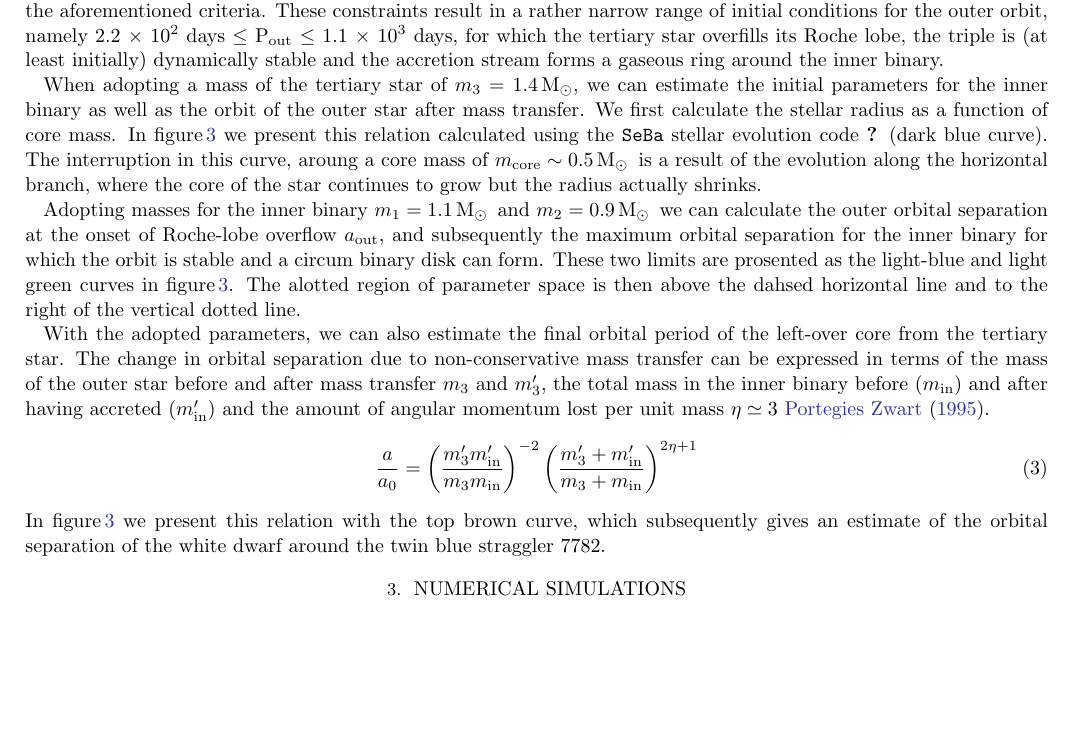
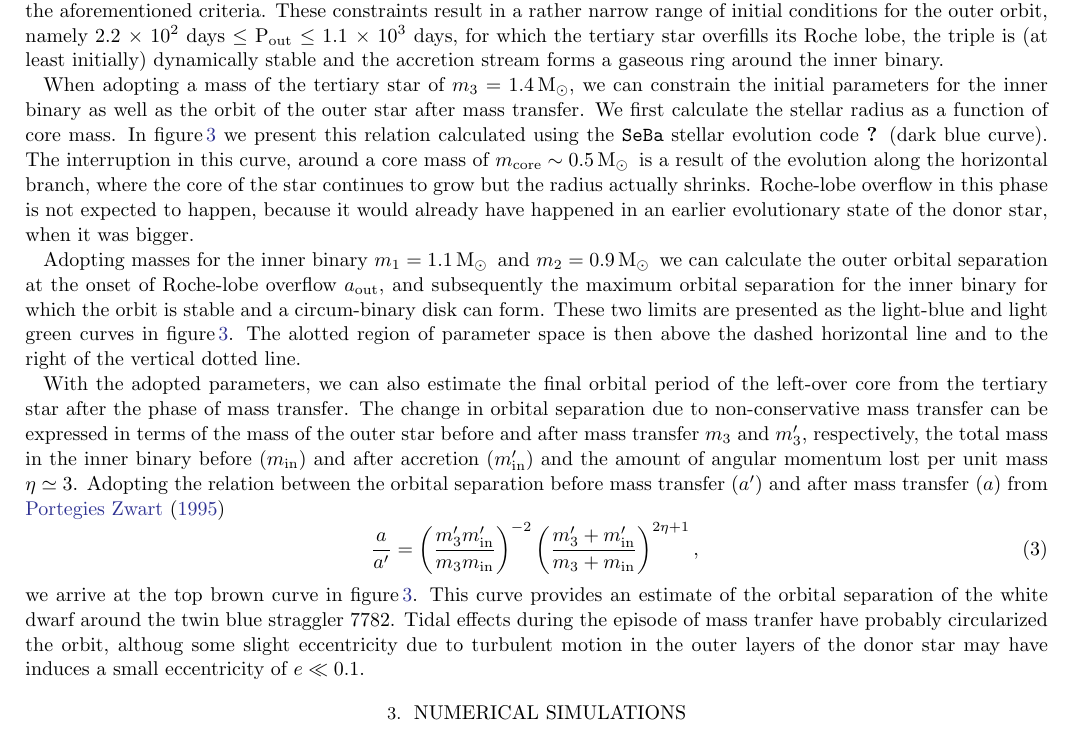
Before and after one commit to nwcleigh/Double_BS_Binaries, a LaTeX paper (BSS7782.tex): part of page 4 of 11, cut so that both start at the same text, the shorter picture padded with empty space. Compiled offline with pdfLaTeX.

Commit message:
worked on text

```diff
--- a/BSS7782.tex
+++ b/BSS7782.tex
@@ -517,42 +518,50 @@ gaseous ring around the inner binary.
 \end{figure}
 
 When adopting a mass of the tertiary star of $m_3 = 1.4$\,\MSun, we
-can estimate the initial parameters for the inner binary as well as
+can constrain the initial parameters for the inner binary as well as
 the orbit of the outer star after mass transfer. We first calculate
 the stellar radius as a function of core mass. In
 figure\,\ref{fig:tertiarymass_vs_size} we present this relation
 calculated using the {\tt SeBa} stellar evolution code
 \cite{1996A&A...309..179P} (dark blue curve).  The interruption in
-this curve, aroung a core mass of $m_{\rm core} \sim 0.5$\,\MSun\, is
+this curve, around a core mass of $m_{\rm core} \sim 0.5$\,\MSun\, is
 a result of the evolution along the horizontal branch, where the core
 of the star continues to grow but the radius actually shrinks.
+Roche-lobe overflow in this phase is not expected to happen, because
+it would already have happened in an earlier evolutionary state of the
+donor star, when it was bigger.
 
 Adopting masses for the inner binary $m_1=1.1$\,\MSun\, and
 $m_2=0.9$\,\MSun\, we can calculate the outer orbital separation at
 the onset of Roche-lobe overflow $a_{\rm out}$, and subsequently the
 maximum orbital separation for the inner binary for which the orbit is
-stable and a circum binary disk can form. These two limits are
-prosented as the light-blue and light green curves in
+stable and a circum-binary disk can form. These two limits are
+presented as the light-blue and light green curves in
 figure\,\ref{fig:tertiarymass_vs_size}.  The alotted region of
-parameter space is then above the dahsed horizontal line and to the
+parameter space is then above the dashed horizontal line and to the
 right of the vertical dotted line.
 
 With the adopted parameters, we can also estimate the final orbital
-period of the left-over core from the tertiary star.  The change in
-orbital separation due to non-conservative mass transfer can be
-expressed in terms of the mass of the outer star before and after mass
-transfer $m_3$ and $m'_3$, the total mass in the inner binary before
-($m_{\rm in}$) and after having accreted ($m'_{\rm in}$) and the
-amount of angular momentum lost per unit mass $\eta \simeq 3$
-\cite{1995A&A...296..691P}.
+period of the left-over core from the tertiary star after the phase of
+mass transfer.  The change in orbital separation due to
+non-conservative mass transfer can be expressed in terms of the mass
+of the outer star before and after mass transfer $m_3$ and $m'_3$,
+respectively, the total mass in the inner binary before ($m_{\rm in}$)
+and after accretion ($m'_{\rm in}$) and the amount of angular momentum
+lost per unit mass $\eta \simeq 3$. Adopting the relation between the
+orbital separation before mass transfer ($a'$) and after mass transfer
+($a$) from \cite{1995A&A...296..691P}
 \begin{equation}
-  {a \over a_0} = \left( {m'_3 m'_{\rm in} \over m_3 m_{\rm in}} \right)^{-2}
-  \left( {m'_3 + m'_{\rm in} \over m_3 + m_{\rm in}} \right)^{2\eta + 1}
+  {a \over a'} = \left( {m'_3 m'_{\rm in} \over m_3 m_{\rm in}} \right)^{-2}
+  \left( {m'_3 + m'_{\rm in} \over m_3 + m_{\rm in}} \right)^{2\eta + 1},
 \end{equation}
-In figure\,\ref{fig:tertiarymass_vs_size} we present this relation
-with the top brown curve, which subsequently gives an estimate of the
-orbital separation of the white dwarf around the twin blue straggler
-7782.
+we arrive at the top brown curve in
+figure\,\ref{fig:tertiarymass_vs_size}. This curve provides an
+estimate of the orbital separation of the white dwarf around the twin
+blue straggler 7782. Tidal effects during the episode of mass tranfer
+have probably circularized the orbit, althoug some slight eccentricity
+due to turbulent motion in the outer layers of the donor star may have
+induces a small eccentricity of $e \ll 0.1$.
 
 \section{Numerical Simulations} \label{sims}
 
```
Also changed, not shown: BSS7782.tex (27 more changed lines).
